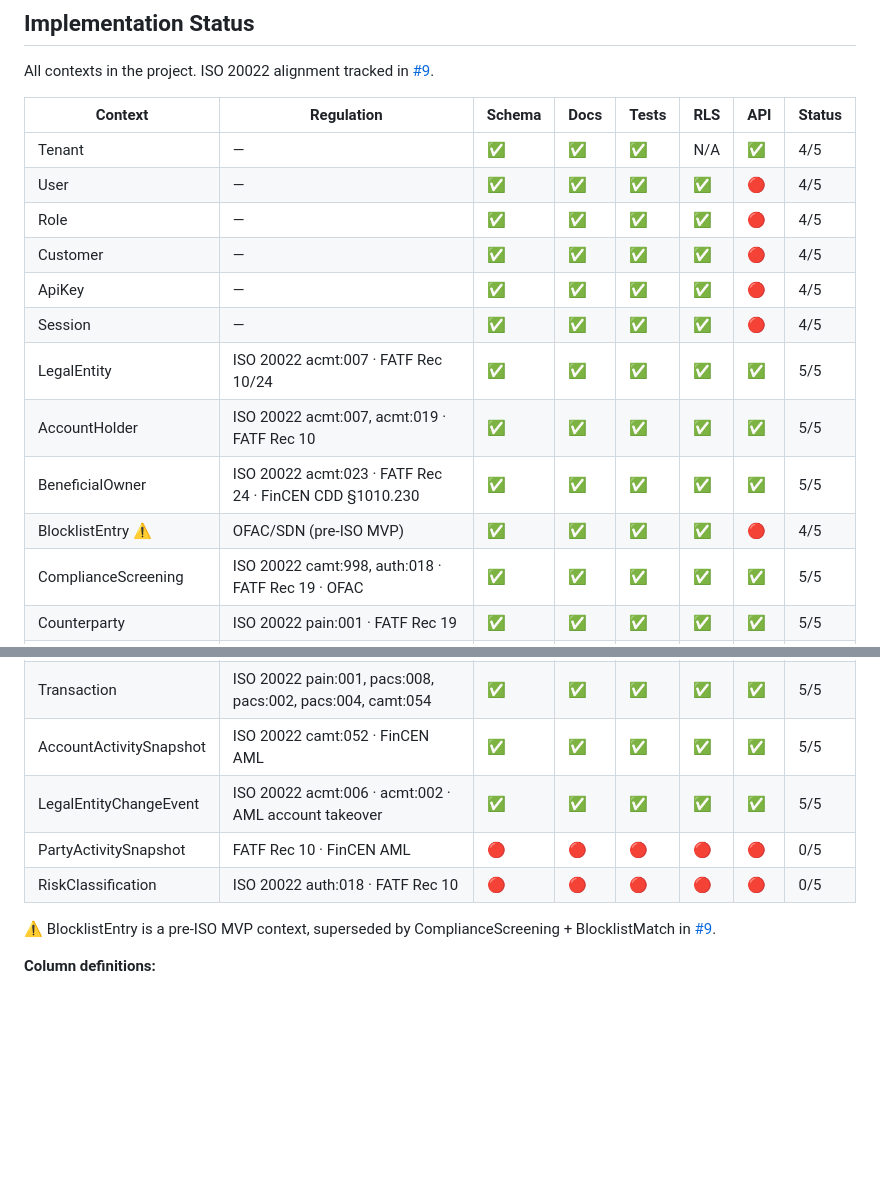
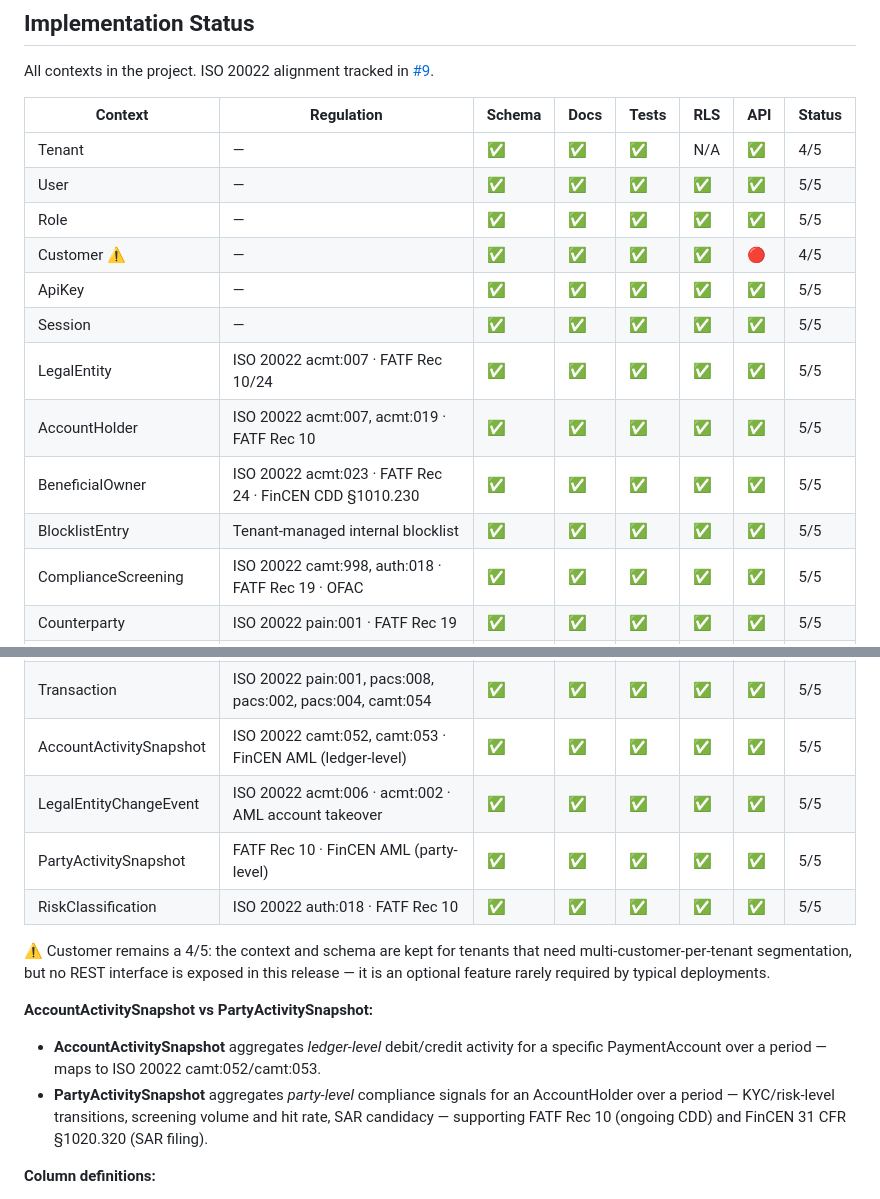
Before and after one commit to alvera-ai/atomic-fi, a Markdown page: README.md, 2 parts joined by grey strips. Drawn GitHub-style; blank space fills up the shorter version.

```diff
--- a/README.md
+++ b/README.md
@@ -195,15 +195,15 @@ All contexts in the project. ISO 20022 alignment tracked in [#9](https://github.
 | Context | Regulation | Schema | Docs | Tests | RLS | API | Status |
 |---------|------------|--------|------|-------|-----|-----|--------|
 | Tenant | — | ✅ | ✅ | ✅ | N/A | ✅ | 4/5 |
-| User | — | ✅ | ✅ | ✅ | ✅ | 🔴 | 4/5 |
-| Role | — | ✅ | ✅ | ✅ | ✅ | 🔴 | 4/5 |
-| Customer | — | ✅ | ✅ | ✅ | ✅ | 🔴 | 4/5 |
-| ApiKey | — | ✅ | ✅ | ✅ | ✅ | 🔴 | 4/5 |
-| Session | — | ✅ | ✅ | ✅ | ✅ | 🔴 | 4/5 |
+| User | — | ✅ | ✅ | ✅ | ✅ | ✅ | 5/5 |
+| Role | — | ✅ | ✅ | ✅ | ✅ | ✅ | 5/5 |
+| Customer ⚠️ | — | ✅ | ✅ | ✅ | ✅ | 🔴 | 4/5 |
+| ApiKey | — | ✅ | ✅ | ✅ | ✅ | ✅ | 5/5 |
+| Session | — | ✅ | ✅ | ✅ | ✅ | ✅ | 5/5 |
 | LegalEntity | ISO 20022 acmt:007 · FATF Rec 10/24 | ✅ | ✅ | ✅ | ✅ | ✅ | 5/5 |
 | AccountHolder | ISO 20022 acmt:007, acmt:019 · FATF Rec 10 | ✅ | ✅ | ✅ | ✅ | ✅ | 5/5 |
 | BeneficialOwner | ISO 20022 acmt:023 · FATF Rec 24 · FinCEN CDD §1010.230 | ✅ | ✅ | ✅ | ✅ | ✅ | 5/5 |
-| BlocklistEntry ⚠️ | OFAC/SDN (pre-ISO MVP) | ✅ | ✅ | ✅ | ✅ | 🔴 | 4/5 |
+| BlocklistEntry | Tenant-managed internal blocklist | ✅ | ✅ | ✅ | ✅ | ✅ | 5/5 |
 | ComplianceScreening | ISO 20022 camt:998, auth:018 · FATF Rec 19 · OFAC | ✅ | ✅ | ✅ | ✅ | ✅ | 5/5 |
 | Counterparty | ISO 20022 pain:001 · FATF Rec 19 | ✅ | ✅ | ✅ | ✅ | ✅ | 5/5 |
 | Ledger | ISO 20022 camt:052, camt:053 | ✅ | ✅ | ✅ | ✅ | ✅ | 5/5 |
@@ -214,12 +214,23 @@ All contexts in the project. ISO 20022 alignment tracked in [#9](https://github.
 | Document | ISO 20022 acmt:007, acmt:008 · FATF Rec 10 | ✅ | ✅ | ✅ | ✅ | ✅ | 5/5 |
 | PaymentAccount | ISO 20022 pain:001 · FATF Rec 16 · PCI-DSS 4.0 | ✅ | ✅ | ✅ | ✅ | ✅ | 5/5 |
 | Transaction | ISO 20022 pain:001, pacs:008, pacs:002, pacs:004, camt:054 | ✅ | ✅ | ✅ | ✅ | ✅ | 5/5 |
-| AccountActivitySnapshot | ISO 20022 camt:052 · FinCEN AML | ✅ | ✅ | ✅ | ✅ | ✅ | 5/5 |
+| AccountActivitySnapshot | ISO 20022 camt:052, camt:053 · FinCEN AML (ledger-level) | ✅ | ✅ | ✅ | ✅ | ✅ | 5/5 |
 | LegalEntityChangeEvent | ISO 20022 acmt:006 · acmt:002 · AML account takeover | ✅ | ✅ | ✅ | ✅ | ✅ | 5/5 |
-| PartyActivitySnapshot | FATF Rec 10 · FinCEN AML | 🔴 | 🔴 | 🔴 | 🔴 | 🔴 | 0/5 |
-| RiskClassification | ISO 20022 auth:018 · FATF Rec 10 | 🔴 | 🔴 | 🔴 | 🔴 | 🔴 | 0/5 |
+| PartyActivitySnapshot | FATF Rec 10 · FinCEN AML (party-level) | ✅ | ✅ | ✅ | ✅ | ✅ | 5/5 |
+| RiskClassification | ISO 20022 auth:018 · FATF Rec 10 | ✅ | ✅ | ✅ | ✅ | ✅ | 5/5 |
 
-⚠️ BlocklistEntry is a pre-ISO MVP context, superseded by ComplianceScreening + BlocklistMatch in [#9](https://github.com/alvera-ai/payments-compliance-platform/issues/9).
+⚠️ Customer remains a 4/5: the context and schema are kept for tenants that need
+multi-customer-per-tenant segmentation, but no REST interface is exposed in this
+release — it is an optional feature rarely required by typical deployments.
+
+**AccountActivitySnapshot vs PartyActivitySnapshot:**
+
+- **AccountActivitySnapshot** aggregates *ledger-level* debit/credit activity for
+  a specific PaymentAccount over a period — maps to ISO 20022 camt:052/camt:053.
+- **PartyActivitySnapshot** aggregates *party-level* compliance signals for an
+  AccountHolder over a period — KYC/risk-level transitions, screening volume and
+  hit rate, SAR candidacy — supporting FATF Rec 10 (ongoing CDD) and FinCEN
+  31 CFR §1020.320 (SAR filing).
 
 **Column definitions:**
 
```
Also changed, not shown: guides/capability-matrix.md (+53 -17 lines).
